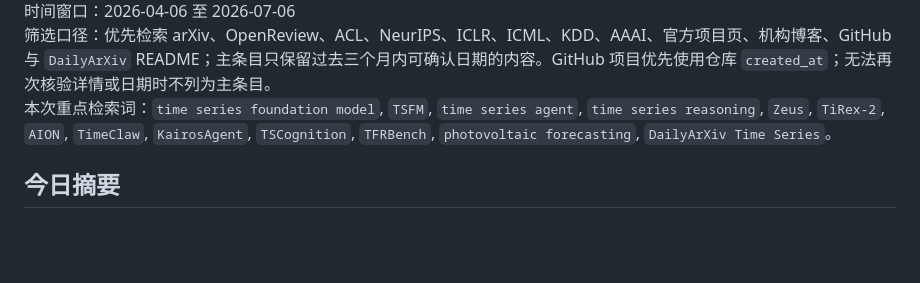
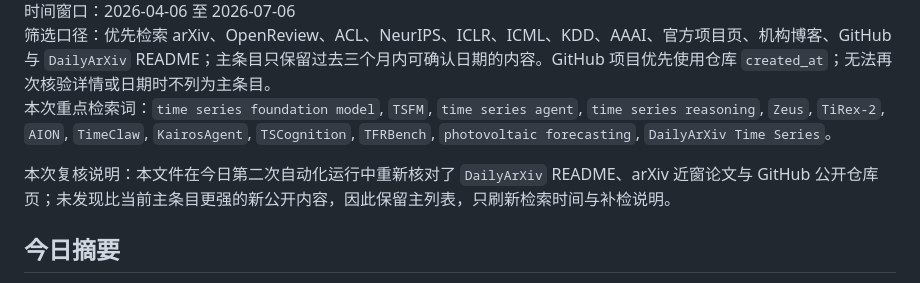
Before and after one commit to carolzheng1996-hue/Ts_Agent_reasoning_models, a Markdown page: daily-hotpot/2026-07-06-morning-brief.md, the part around one of its changes. GitHub-like rendering; blank space fills up the shorter version.

```diff
--- a/daily-hotpot/2026-07-06-morning-brief.md
+++ b/daily-hotpot/2026-07-06-morning-brief.md
@@ -4,6 +4,8 @@
 时间窗口：2026-04-06 至 2026-07-06
 筛选口径：优先检索 arXiv、OpenReview、ACL、NeurIPS、ICLR、ICML、KDD、AAAI、官方项目页、机构博客、GitHub 与 `DailyArXiv` README；主条目只保留过去三个月内可确认日期的内容。GitHub 项目优先使用仓库 `created_at`；无法再次核验详情或日期时不列为主条目。
 本次重点检索词：`time series foundation model`, `TSFM`, `time series agent`, `time series reasoning`, `Zeus`, `TiRex-2`, `AION`, `TimeClaw`, `KairosAgent`, `TSCognition`, `TFRBench`, `photovoltaic forecasting`, `DailyArXiv Time Series`。
+
+本次复核说明：本文件在今日第二次自动化运行中重新核对了 `DailyArXiv` README、arXiv 近窗论文与 GitHub 公开仓库页；未发现比当前主条目更强的新公开内容，因此保留主列表，只刷新检索时间与补检说明。
 
 ## 今日摘要
 
```
Also changed, not shown: other parts of daily-hotpot/2026-07-06-morning-brief.md (+2 -2 lines).
